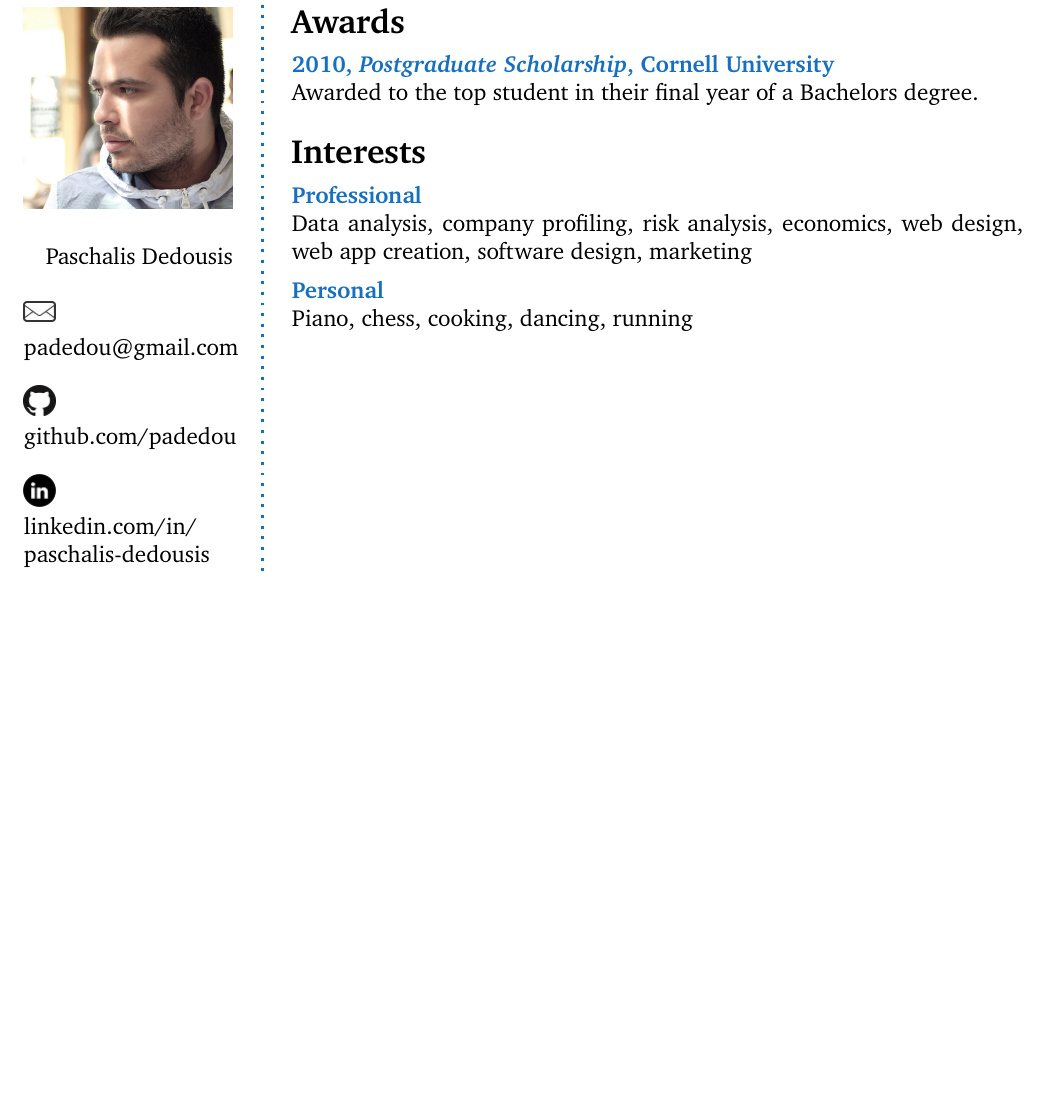
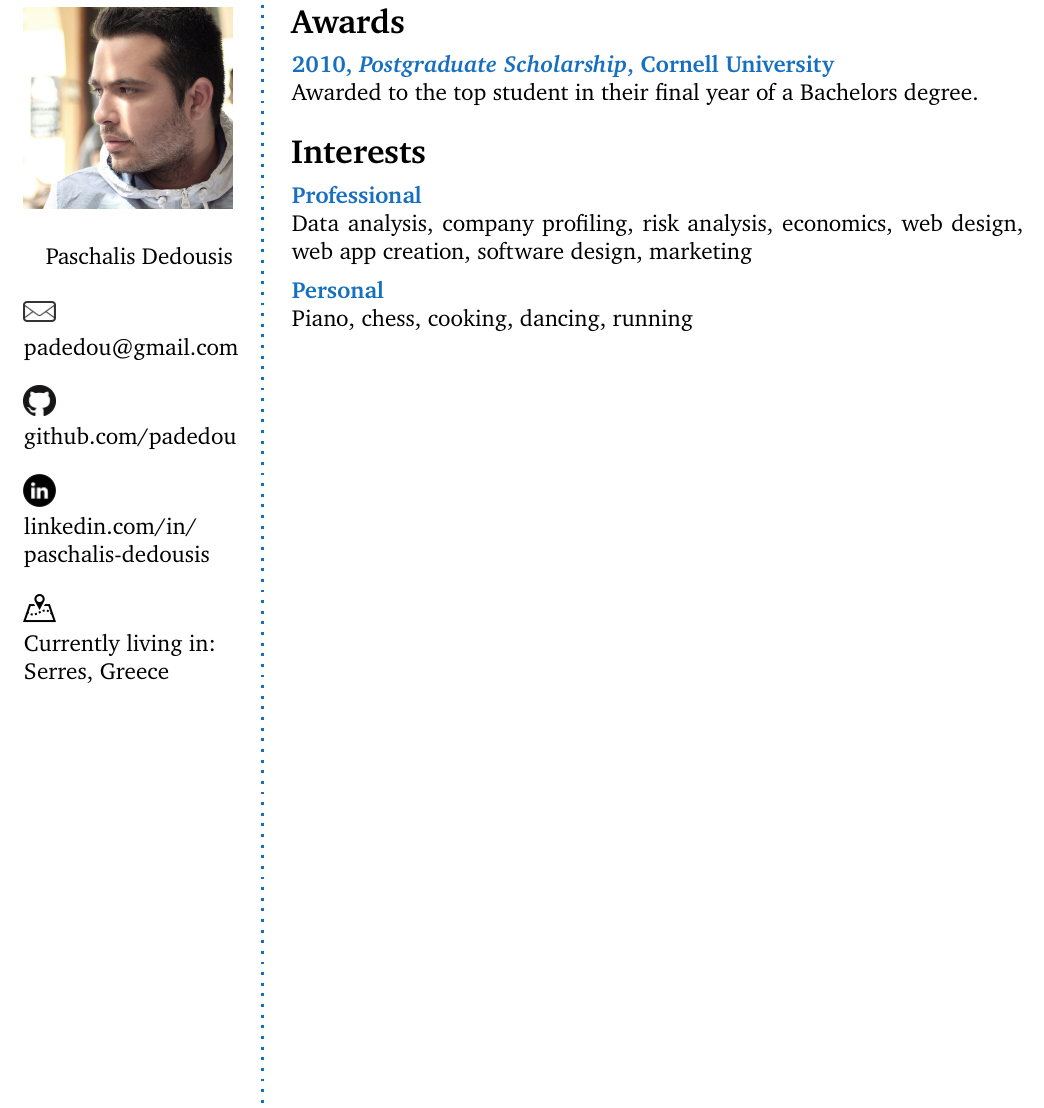
Before and after one commit to padedou/CV, a LaTeX CV (cv_15.tex): part of page 2 of 2, cut so that both start at the same text, the shorter picture padded with empty space. Compiled offline with pdfLaTeX.

Commit message:
- Adds current location. - Adds map_icon.png

```diff
--- a/cv_15.tex
+++ b/cv_15.tex
@@ -45,7 +45,11 @@ Paschalis Dedousis \\ % Your name
 %image link: https://commons.wikimedia.org/wiki/File:CIS-A2K_Linkedin_Icon_(Black).svg
 \includegraphics[width=0.15\columnwidth]{Linkedin.png}\\
 \href{https://www.linkedin.com/in/paschalis-dedousis/}{linkedin.com/in/}\\
-\href{https://www.linkedin.com/in/paschalis-dedousis/}{paschalis-dedousis}
+\href{https://www.linkedin.com/in/paschalis-dedousis/}{paschalis-dedousis}\\\\
+%image link: https://commons.wikimedia.org/wiki/File:Simpleicons_Places_map-perspective-with-a-placeholder-on-it.svg
+\includegraphics[width=0.15\columnwidth]{map_icon.png}\\
+Currently living in:\\
+\href{https://www.google.com/maps/place/Serres/@41.0865858,23.5392998,15z/data=!3m1!4b1!4m5!3m4!1s0x14a9718b6729e5d5:0x9dd7c70595ce357!8m2!3d41.090923!4d23.5413198}{Serres, Greece}
 \vfill % Whitespace under this block to push it up under the photo
 %\end{flushright}
 }
```
Also changed, not shown: map_icon.png (added).
